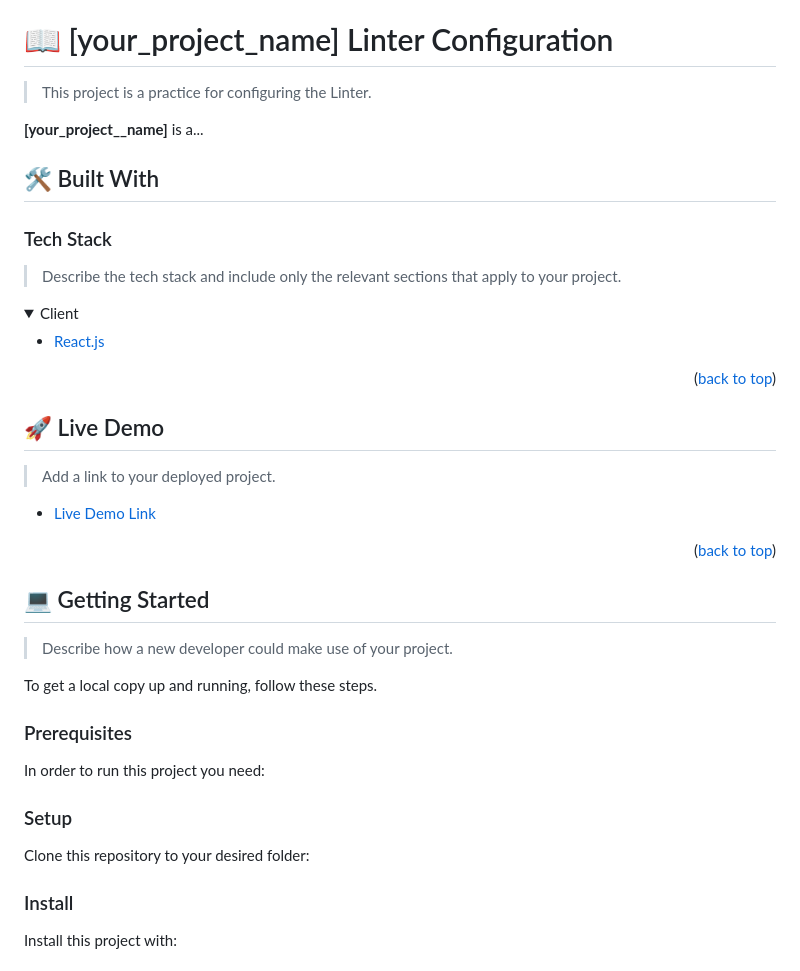
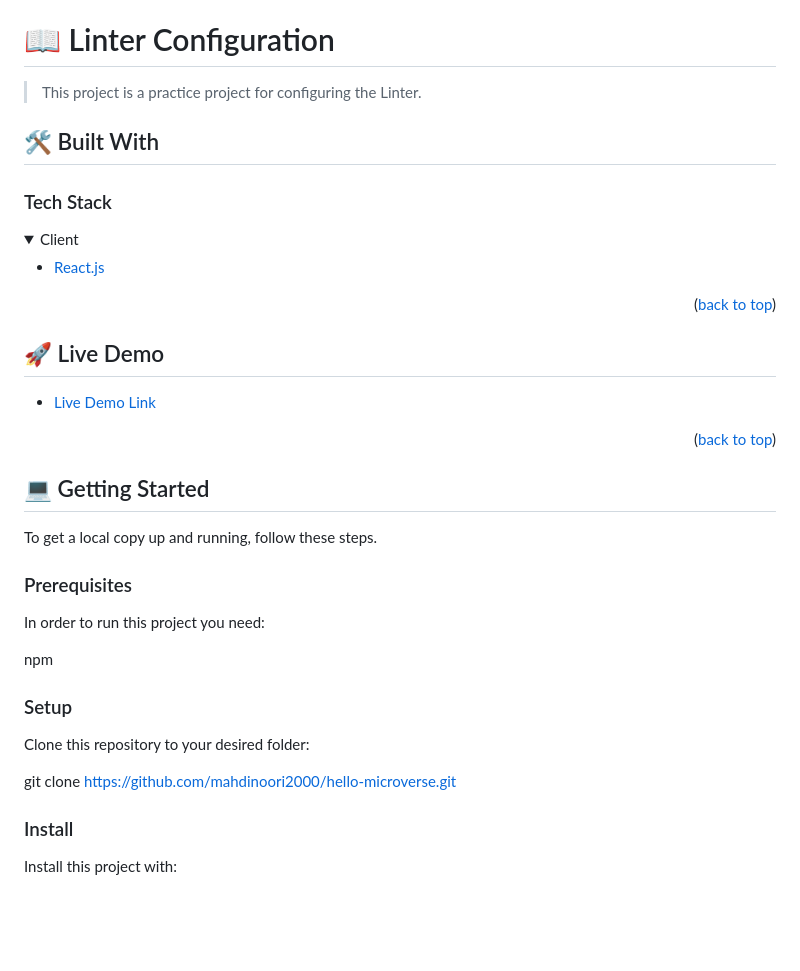
Before and after one commit to mahdinoori2000/hello-microverse, a Markdown page: README.md, the part around one of its changes. Drawn GitHub-style; folded sections open; blank space fills up the shorter version.

Commit message:
some text remove from README.md

```diff
--- a/README.md
+++ b/README.md
@@ -53,17 +53,13 @@ After you're finished please remove all the comments and instructions!
 
 <!-- PROJECT DESCRIPTION -->
 
-# 📖 [your_project_name] <a name="about-project">Linter Configuration</a>
+# 📖 <a name="about-project">Linter Configuration</a>
 
-> This project is a practice for configuring the Linter.
-
-**[your_project__name]** is a...
+> This project is a practice project for configuring the Linter.
 
 ## 🛠 Built With <a name="built-with"></a>
 
 ### Tech Stack <a name="tech-stack"></a>
-
-> Describe the tech stack and include only the relevant sections that apply to your project.
 
 <details>
   <summary>Client</summary>
@@ -78,9 +74,7 @@ After you're finished please remove all the comments and instructions!
 
 ## 🚀 Live Demo <a name="live-demo"></a>
 
-> Add a link to your deployed project.
-
-- [Live Demo Link](https://google.com)
+- [Live Demo Link](https://github.com/mahdinoori2000/hello-microverse)
 
 <p align="right">(<a href="#readme-top">back to top</a>)</p>
 
@@ -88,13 +82,13 @@ After you're finished please remove all the comments and instructions!
 
 ## 💻 Getting Started <a name="getting-started"></a>
 
-> Describe how a new developer could make use of your project.
-
 To get a local copy up and running, follow these steps.
 
 ### Prerequisites
 
 In order to run this project you need:
+
+npm
 
 <!--
 Example command:
@@ -107,6 +101,8 @@ Example command:
 ### Setup
 
 Clone this repository to your desired folder:
+
+git clone https://github.com/mahdinoori2000/hello-microverse.git
 
 <!--
 Example commands:
```
Also changed, not shown: other parts of README.md (+0 -15 lines).
